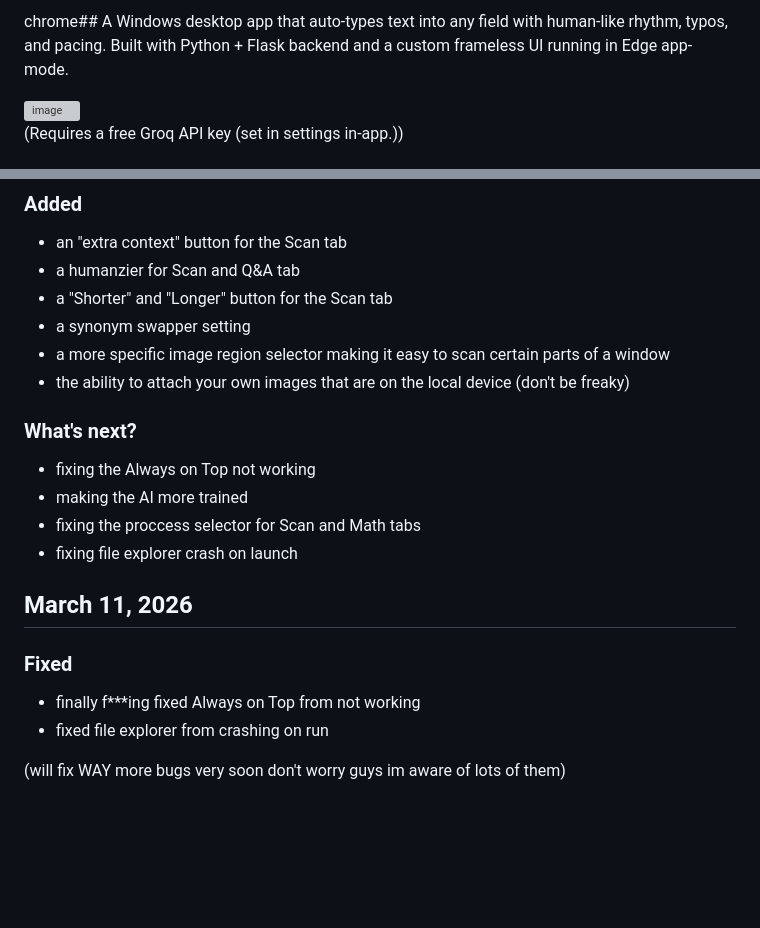
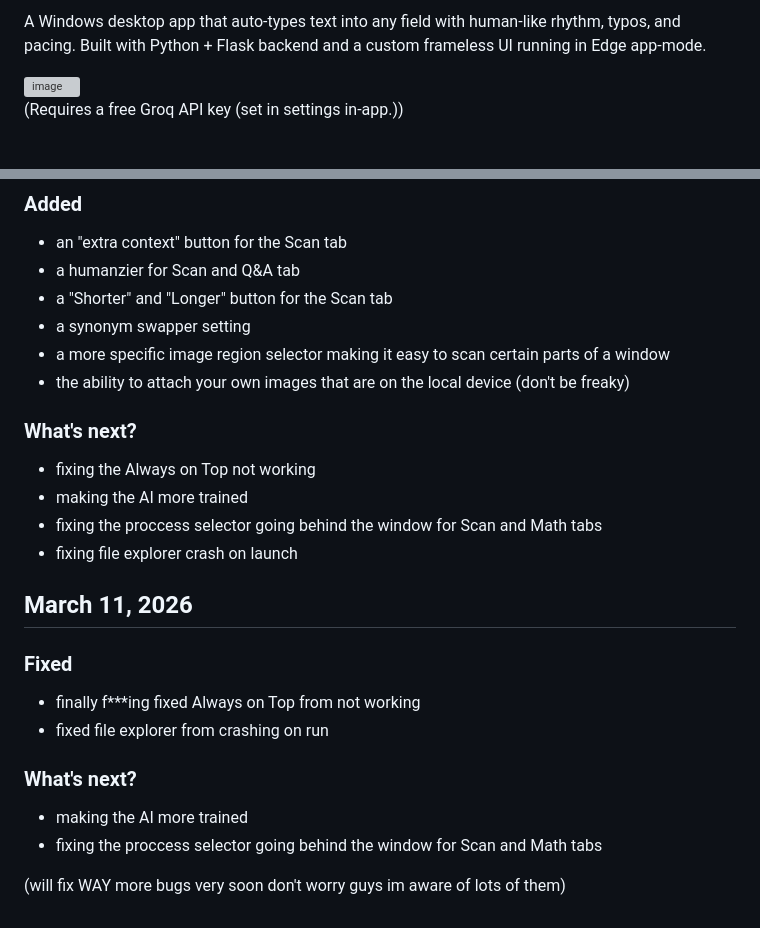
Before and after one commit to fiuxxed/fiuxxed-autotyper, a Markdown page: README.md, 2 parts joined by grey strips. Rendered like a GitHub page; blank space fills up the shorter version; grey boxes are pictures that could not be loaded.

```diff
--- a/README.md
+++ b/README.md
@@ -1,4 +1,4 @@
-chrome## A Windows desktop app that auto-types text into any field with human-like rhythm, typos, and pacing. Built with Python + Flask backend and a custom frameless UI running in Edge app-mode.
+A Windows desktop app that auto-types text into any field with human-like rhythm, typos, and pacing. Built with Python + Flask backend and a custom frameless UI running in Edge app-mode.
 
 
 <img width="595" height="564" alt="image" src="https://github.com/user-attachments/assets/87d82943-aea7-484b-bd17-8824e59a969f" />
@@ -59,11 +59,10 @@ chrome## A Windows desktop app that auto-types text into any field with human-li
 - a more specific image region selector making it easy to scan certain parts of a window
 - the ability to attach your own images that are on the local device (don't be freaky)
 
-
 ### What's next?
 - fixing the Always on Top not working
 - making the AI more trained
-- fixing the proccess selector for Scan and Math tabs
+- fixing the proccess selector going behind the window for Scan and Math tabs
 - fixing file explorer crash on launch
 
 
@@ -73,5 +72,9 @@ chrome## A Windows desktop app that auto-types text into any field with human-li
 - finally f***ing fixed Always on Top from not working
 - fixed file explorer from crashing on run
 
+### What's next?
+- making the AI more trained
+- fixing the proccess selector going behind the window for Scan and Math tabs
+
 
 (will fix WAY more bugs very soon don't worry guys im aware of lots of them)
```
